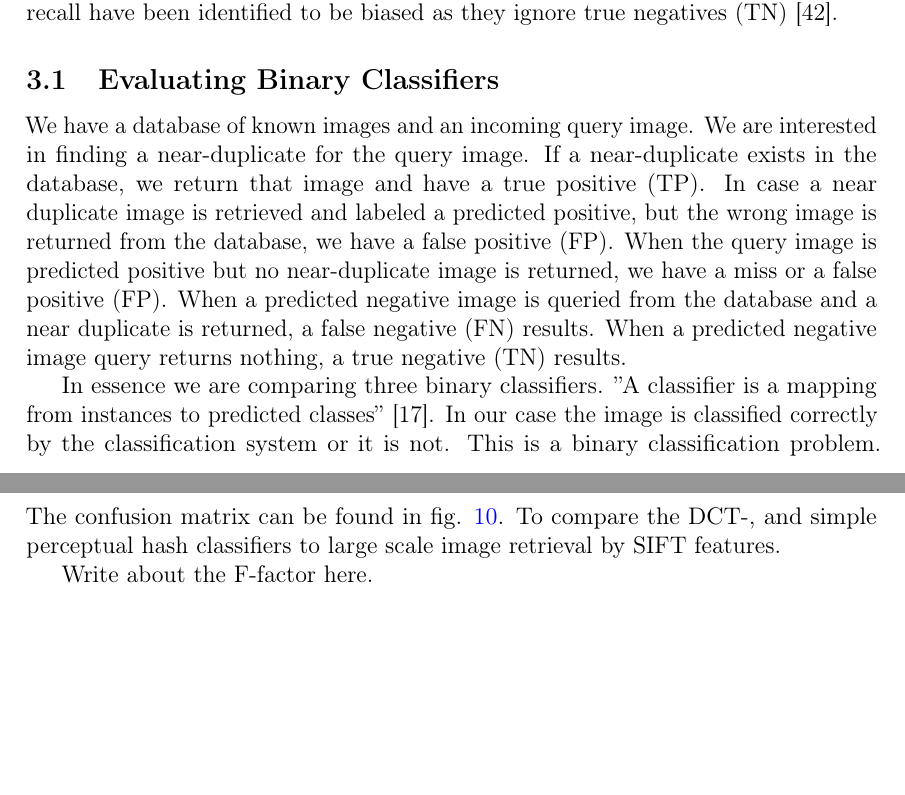
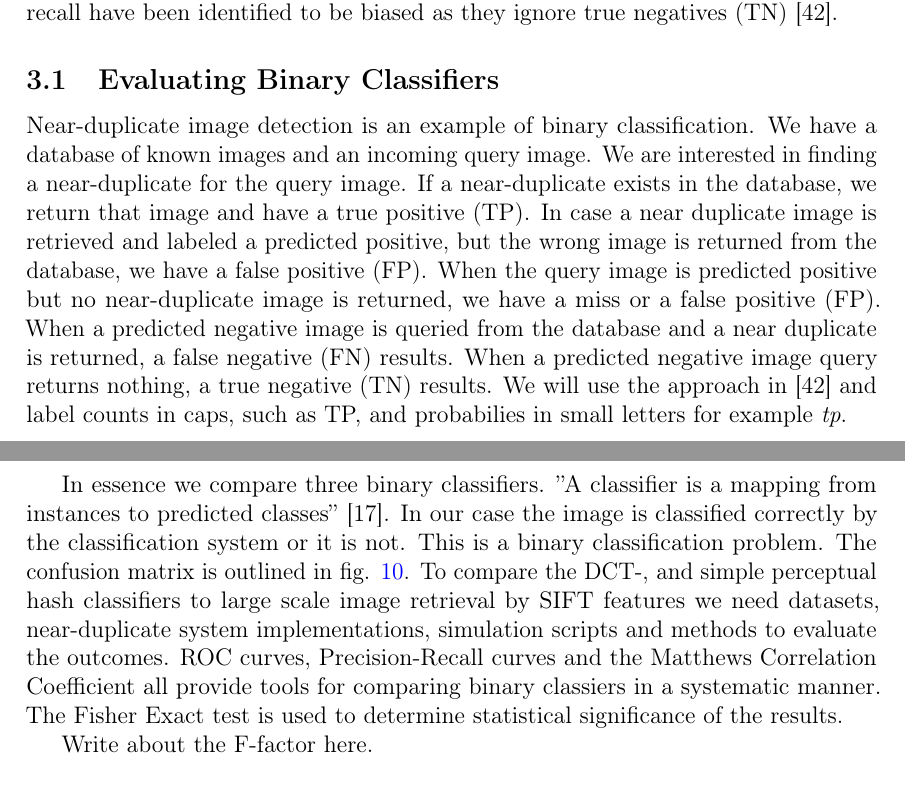
Before and after one commit to sulmanen/hash-thesis, a LaTeX thesis (hash.tex): two parts of pages 36 and 37 of 69, joined at a grey line, cut so that both start at the same text, the shorter picture padded with empty space. Compiled offline with pdfLaTeX; a LaTeX package or settings file that is missing is left out.

Commit message:
introduction to comparing classifiers

```diff
--- a/hash.tex
+++ b/hash.tex
@@ -1243,10 +1242,10 @@
 We also need to know how the classifiers perform against one another and report the results in a meaningful way. Receiver operating characteristics (ROC) (section \ref{ROCSection}) have been useful for visualizing classifier performance \cite{Fawcett2006}, however they were found not to be as precise and useful as PR curves by \cite{Davis2006}. In addition to ROC curves we will also construct PR curves for the Simple Hash, DCT Hash and the Local Features Classifier and compare performance. More recently, precision and recall have been identified to be biased as they ignore true negatives (TN) \cite{POWERS2011}.
 
 \subsection{Evaluating Binary Classifiers}
-We have a database of known images and an incoming query image. We are interested in finding a near-duplicate for the query image. If a near-duplicate exists in the database, we return that image and have a true positive (TP). In case a near duplicate image is retrieved and labeled a predicted positive, but the wrong image is returned from the database, we have a false positive (FP). When the query image is predicted positive but no near-duplicate image is returned, we have a miss or a false positive (FP).
-When a predicted negative image is queried from the database and a near duplicate is returned, a false negative (FN) results. When a predicted negative image query returns nothing, a true negative (TN) results.
-
-In essence we are comparing three binary classifiers. ''A classifier is a mapping from instances to predicted classes'' \cite{Fawcett2006}. In our case the image is classified correctly by the classification system or it is not. This is a binary classification problem. The confusion matrix can be found in fig. \ref{figconfusion}. To compare the DCT-, and simple perceptual hash classifiers to large scale image retrieval by SIFT features.
+Near-duplicate image detection is an example of binary classification. We have a database of known images and an incoming query image. We are interested in finding a near-duplicate for the query image. If a near-duplicate exists in the database, we return that image and have a true positive (TP). In case a near duplicate image is retrieved and labeled a predicted positive, but the wrong image is returned from the database, we have a false positive (FP). When the query image is predicted positive but no near-duplicate image is returned, we have a miss or a false positive (FP).
+When a predicted negative image is queried from the database and a near duplicate is returned, a false negative (FN) results. When a predicted negative image query returns nothing, a true negative (TN) results. We will use the approach in \cite{POWERS2011} and label counts in caps, such as TP, and probabilies in small letters for example \emph{tp}.
+
+In essence we compare three binary classifiers. ''A classifier is a mapping from instances to predicted classes'' \cite{Fawcett2006}. In our case the image is classified correctly by the classification system or it is not. This is a binary classification problem. The confusion matrix is outlined in fig. \ref{figconfusion}. To compare the DCT-, and simple perceptual hash classifiers to large scale image retrieval by SIFT features we need datasets, near-duplicate system implementations, simulation scripts and methods to evaluate the outcomes. ROC curves, Precision-Recall curves and the Matthews Correlation Coefficient all provide tools for comparing binary classiers in a systematic manner. The Fisher Exact test is used to determine statistical significance of the results.
 
 Write about the F-factor here.
 
```
Also changed, not shown: hash.tex (1 more changed lines).
